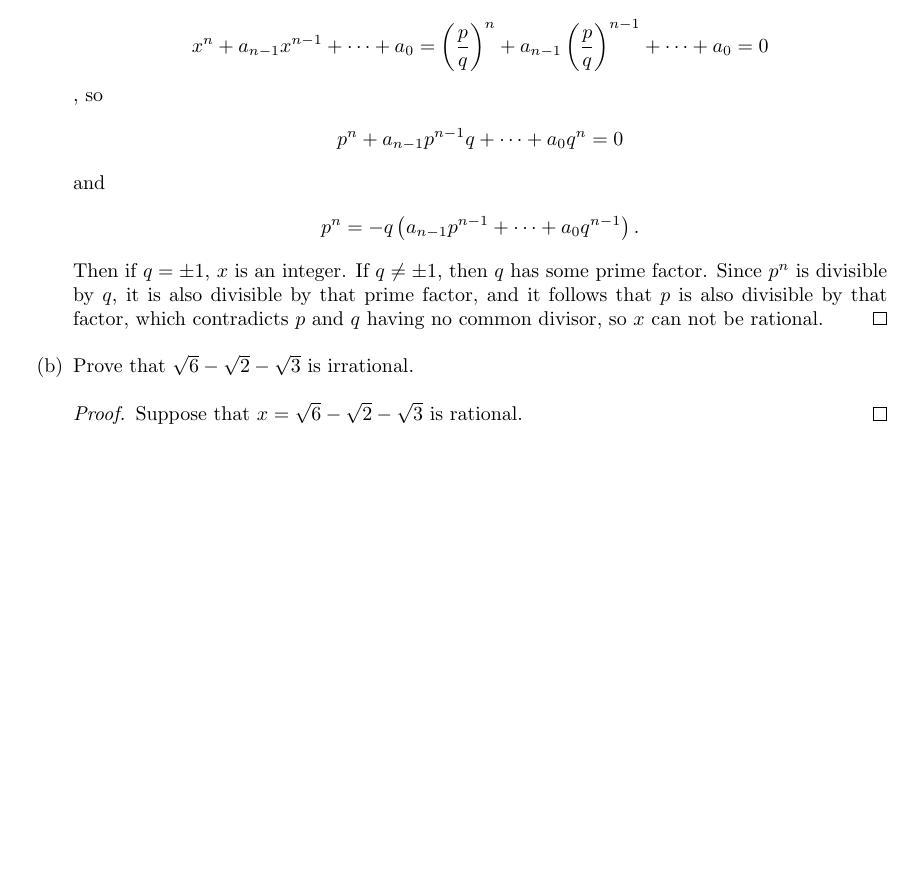
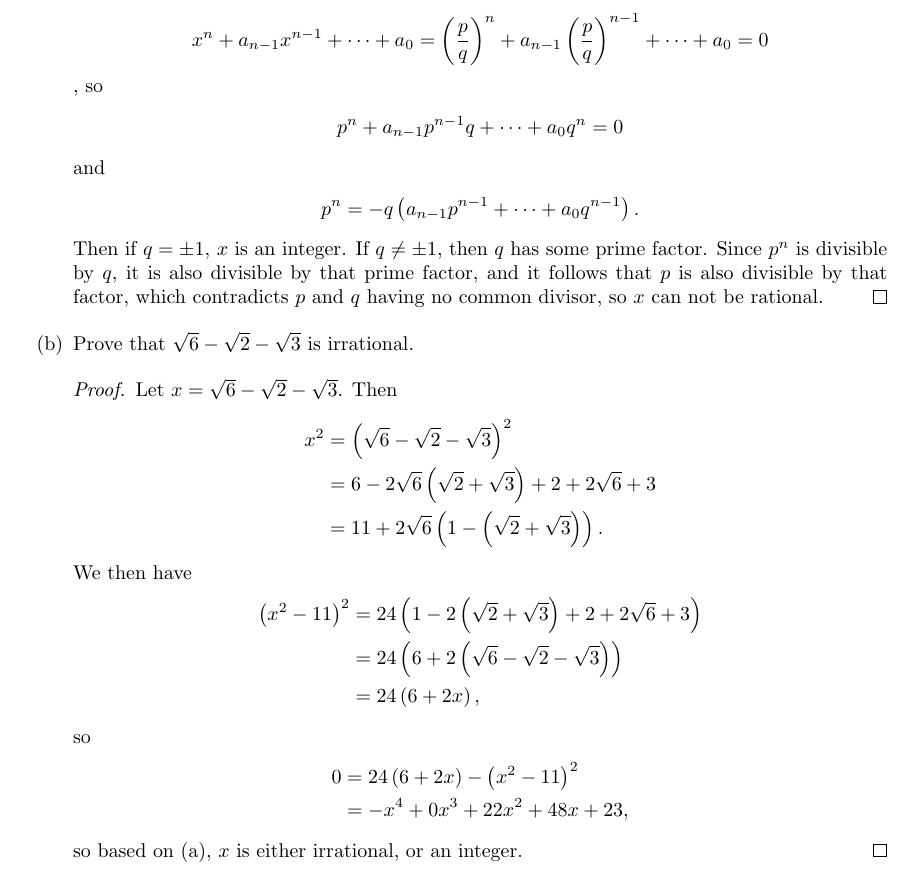
Before and after one commit to ameschmeems/spivak-bloch, a LaTeX document (chapter2/chapter2.tex): part of page 12 of 12, cut so that both start at the same text, the shorter picture padded with empty space. Compiled offline with pdfLaTeX.

Commit message:
first part of 2.18b

```diff
--- a/chapter2/chapter2.tex
+++ b/chapter2/chapter2.tex
@@ -302,7 +302,17 @@
 	\item[(b)] Prove that $\sqrt{6} - \sqrt{2} - \sqrt{3}$ is irrational.
 
 	\begin{proof}
-		Suppose that $x = \sqrt{6} - \sqrt{2} - \sqrt{3}$ is rational.
+		Let $x = \sqrt{6} - \sqrt{2} - \sqrt{3}$. Then
+		\begin{align*}
+			x^2 &= \left(\sqrt{6} - \sqrt{2} - \sqrt{3}\right)^2 \\&= 6 - 2\sqrt{6}\left(\sqrt{2} + \sqrt{3}\right) + 2 + 2\sqrt{6} + 3 \\&= 11 + 2\sqrt{6}\left(1 - \left(\sqrt{2} + \sqrt{3}\right)\right).
+		\end{align*} We then have
+		\begin{align*}
+			\left(x^2 - 11\right)^2 &=24\left(1 - 2\left(\sqrt{2} + \sqrt{3}\right)+ 2 + 2\sqrt{6} + 3\right) \\&= 24\left(6 + 2\left(\sqrt{6} -
+			\sqrt{2} - \sqrt{3}\right)\right) \\&= 24\left(6 + 2x\right),
+		\end{align*} so
+		\begin{align*}
+			0 &= 24\left(6 + 2x\right) - \left(x^2 - 11\right)^2 \\&= -x^4 + 0x^3 + 22x^2 + 48x + 23,
+		\end{align*} so based on (a), $x$ is either irrational, or an integer.
 	\end{proof}
 \end{enumerate}
 
```
Also changed, not shown: chapter2/chapter2.pdf.
